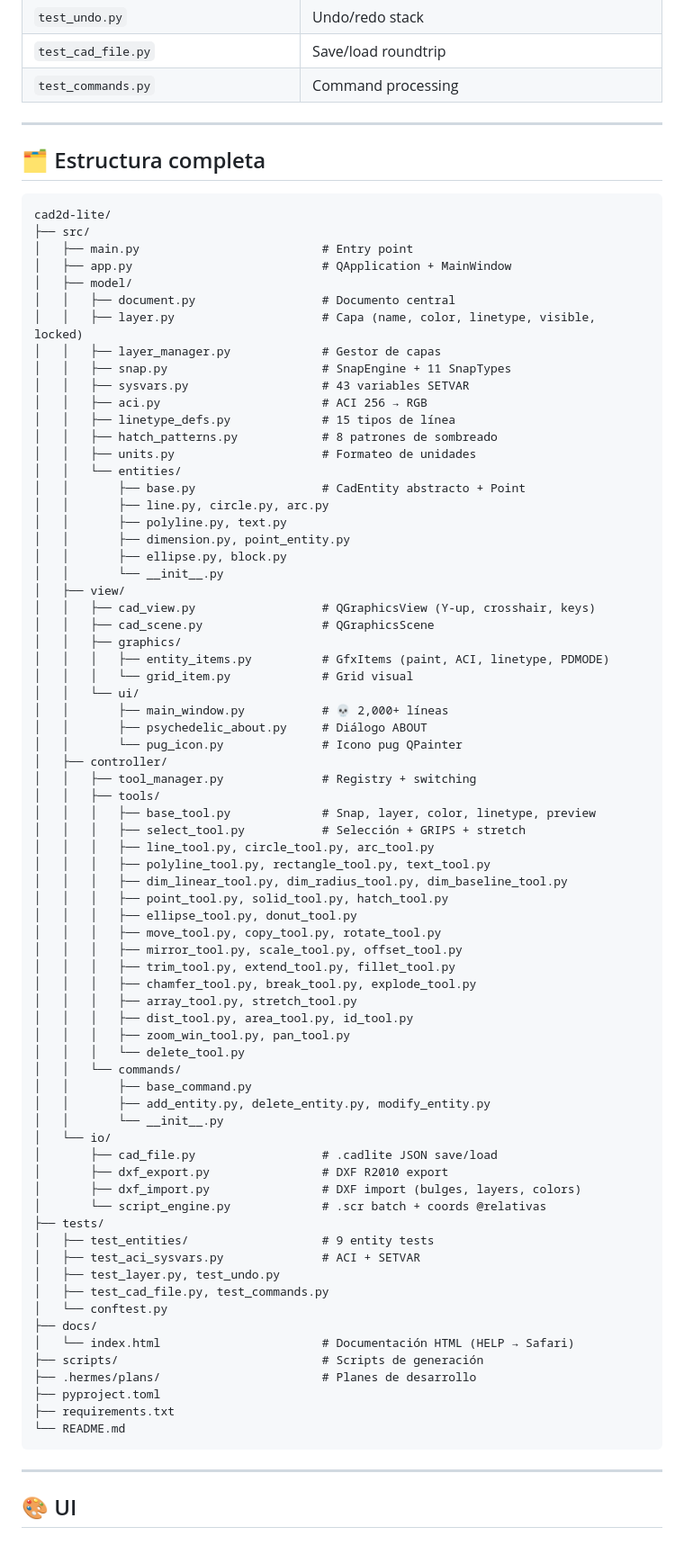
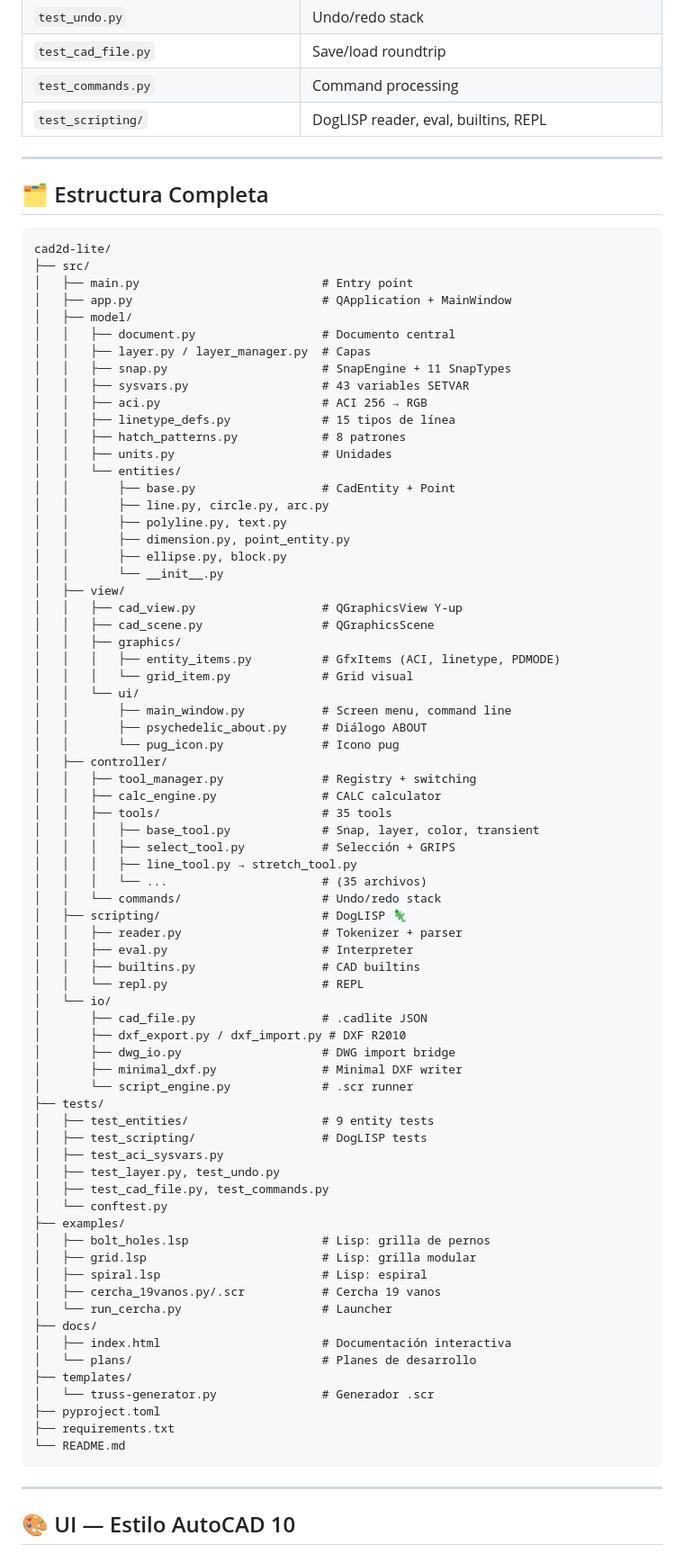
Before and after one commit to gcorrea2005/cad2d-lite, a Markdown page: README.md, the part around one of its changes. Shown at 90% size. Drawn GitHub-style.

Commit message:
docs: README masivo — DogLISP, CALC, transient OSNAP, DWG, GRIPS, bloques, scripting, 163 tests

````diff
--- a/README.md
+++ b/README.md
@@ -314,10 +533,11 @@ python -m pytest tests/ -v
 | `test_undo.py` | Undo/redo stack |
 | `test_cad_file.py` | Save/load roundtrip |
 | `test_commands.py` | Command processing |
+| `test_scripting/` | DogLISP reader, eval, builtins, REPL |
 
 ---
 
-## 🗂️ Estructura completa
+## 🗂️ Estructura Completa
 
 ```
 cad2d-lite/
@@ -326,68 +546,68 @@ cad2d-lite/
 │   ├── app.py                           # QApplication + MainWindow
 │   ├── model/
 │   │   ├── document.py                  # Documento central
-│   │   ├── layer.py                     # Capa (name, color, linetype, visible, locked)
-│   │   ├── layer_manager.py             # Gestor de capas
+│   │   ├── layer.py / layer_manager.py  # Capas
 │   │   ├── snap.py                      # SnapEngine + 11 SnapTypes
 │   │   ├── sysvars.py                   # 43 variables SETVAR
 │   │   ├── aci.py                       # ACI 256 → RGB
 │   │   ├── linetype_defs.py             # 15 tipos de línea
-│   │   ├── hatch_patterns.py            # 8 patrones de sombreado
-│   │   ├── units.py                     # Formateo de unidades
+│   │   ├── hatch_patterns.py            # 8 patrones
+│   │   ├── units.py                     # Unidades
 │   │   └── entities/
-│   │       ├── base.py                  # CadEntity abstracto + Point
+│   │       ├── base.py                  # CadEntity + Point
 │   │       ├── line.py, circle.py, arc.py
 │   │       ├── polyline.py, text.py
 │   │       ├── dimension.py, point_entity.py
 │   │       ├── ellipse.py, block.py
 │   │       └── __init__.py
 │   ├── view/
-│   │   ├── cad_view.py                  # QGraphicsView (Y-up, crosshair, keys)
+│   │   ├── cad_view.py                  # QGraphicsView Y-up
 │   │   ├── cad_scene.py                 # QGraphicsScene
 │   │   ├── graphics/
-│   │   │   ├── entity_items.py          # GfxItems (paint, ACI, linetype, PDMODE)
+│   │   │   ├── entity_items.py          # GfxItems (ACI, linetype, PDMODE)
 │   │   │   └── grid_item.py             # Grid visual
 │   │   └── ui/
-│   │       ├── main_window.py           # 💀 2,000+ líneas
+│   │       ├── main_window.py           # Screen menu, command line
 │   │       ├── psychedelic_about.py     # Diálogo ABOUT
-│   │       └── pug_icon.py              # Icono pug QPainter
+│   │       └── pug_icon.py              # Icono pug
 │   ├── controller/
 │   │   ├── tool_manager.py              # Registry + switching
-│   │   ├── tools/
-│   │   │   ├── base_tool.py             # Snap, layer, color, linetype, preview
-│   │   │   ├── select_tool.py           # Selección + GRIPS + stretch
-│   │   │   ├── line_tool.py, circle_tool.py, arc_tool.py
-│   │   │   ├── polyline_tool.py, rectangle_tool.py, text_tool.py
-│   │   │   ├── dim_linear_tool.py, dim_radius_tool.py, dim_baseline_tool.py
-│   │   │   ├── point_tool.py, solid_tool.py, hatch_tool.py
-│   │   │   ├── ellipse_tool.py, donut_tool.py
-│   │   │   ├── move_tool.py, copy_tool.py, rotate_tool.py
-│   │   │   ├── mirror_tool.py, scale_tool.py, offset_tool.py
-│   │   │   ├── trim_tool.py, extend_tool.py, fillet_tool.py
-│   │   │   ├── chamfer_tool.py, break_tool.py, explode_tool.py
-│   │   │   ├── array_tool.py, stretch_tool.py
-│   │   │   ├── dist_tool.py, area_tool.py, id_tool.py
-│   │   │   ├── zoom_win_tool.py, pan_tool.py
-│   │   │   └── delete_tool.py
-│   │   └── commands/
-│   │       ├── base_command.py
-│   │       ├── add_entity.py, delete_entity.py, modify_entity.py
-│   │       └── __init__.py
+│   │   ├── calc_engine.py               # CALC calculator
+│   │   ├── tools/                       # 35 tools
+│   │   │   ├── base_tool.py             # Snap, layer, color, transient
+│   │   │   ├── select_tool.py           # Selección + GRIPS
+│   │   │   ├── line_tool.py → stretch_tool.py
+│   │   │   └── ...                      # (35 archivos)
+│   │   └── commands/                    # Undo/redo stack
+│   ├── scripting/                       # DogLISP 🦎
+│   │   ├── reader.py                    # Tokenizer + parser
+│   │   ├── eval.py                      # Interpreter
+│   │   ├── builtins.py                  # CAD builtins
+│   │   └── repl.py                      # REPL
 │   └── io/
-│       ├── cad_file.py                  # .cadlite JSON save/load
-│       ├── dxf_export.py                # DXF R2010 export
-│       ├── dxf_import.py                # DXF import (bulges, layers, colors)
-│       └── script_engine.py             # .scr batch + coords @relativas
+│       ├── cad_file.py                  # .cadlite JSON
+│       ├── dxf_export.py / dxf_import.py # DXF R2010
+│       ├── dwg_io.py                    # DWG import bridge
+│       ├── minimal_dxf.py               # Minimal DXF writer
+│       └── script_engine.py             # .scr runner
 ├── tests/
 │   ├── test_entities/                   # 9 entity tests
-│   ├── test_aci_sysvars.py              # ACI + SETVAR
+│   ├── test_scripting/                  # DogLISP tests
+│   ├── test_aci_sysvars.py
 │   ├── test_layer.py, test_undo.py
 │   ├── test_cad_file.py, test_commands.py
 │   └── conftest.py
+├── examples/
+│   ├── bolt_holes.lsp                   # Lisp: grilla de pernos
+│   ├── grid.lsp                         # Lisp: grilla modular
+│   ├── spiral.lsp                       # Lisp: espiral
+│   ├── cercha_19vanos.py/.scr           # Cercha 19 vanos
+│   └── run_cercha.py                    # Launcher
 ├── docs/
-│   └── index.html                       # Documentación HTML (HELP → Safari)
-├── scripts/                             # Scripts de generación
-├── .hermes/plans/                       # Planes de desarrollo
+│   ├── index.html                       # Documentación interactiva
+│   └── plans/                           # Planes de desarrollo
+├── templates/
+│   └── truss-generator.py               # Generador .scr
 ├── pyproject.toml
 ├── requirements.txt
 └── README.md
@@ -395,5 +615,5 @@ cad2d-lite/
 
 ---
 
-## 🎨 UI
+## 🎨 UI — Estilo AutoCAD 10
 
````
Also changed, not shown: other parts of README.md (+378 -141 lines).
